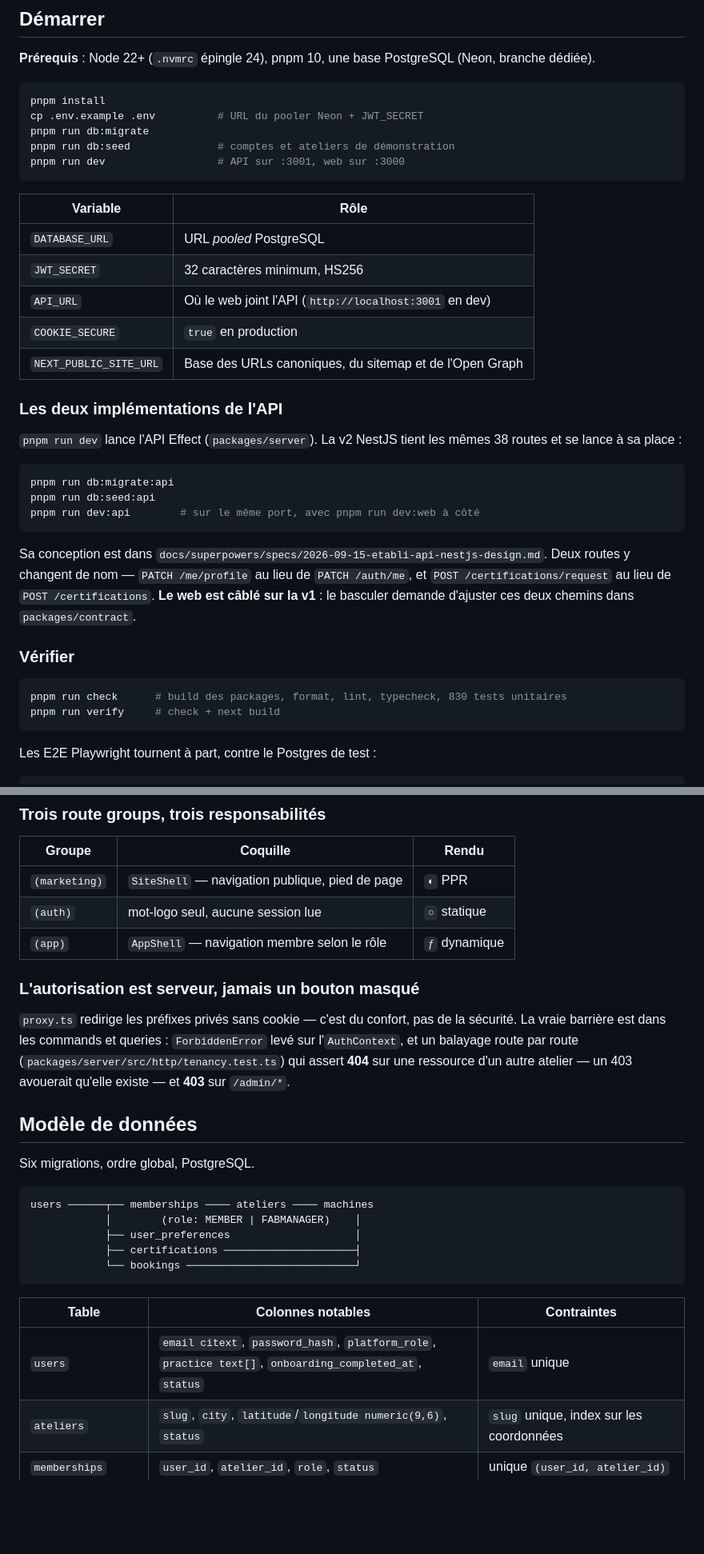
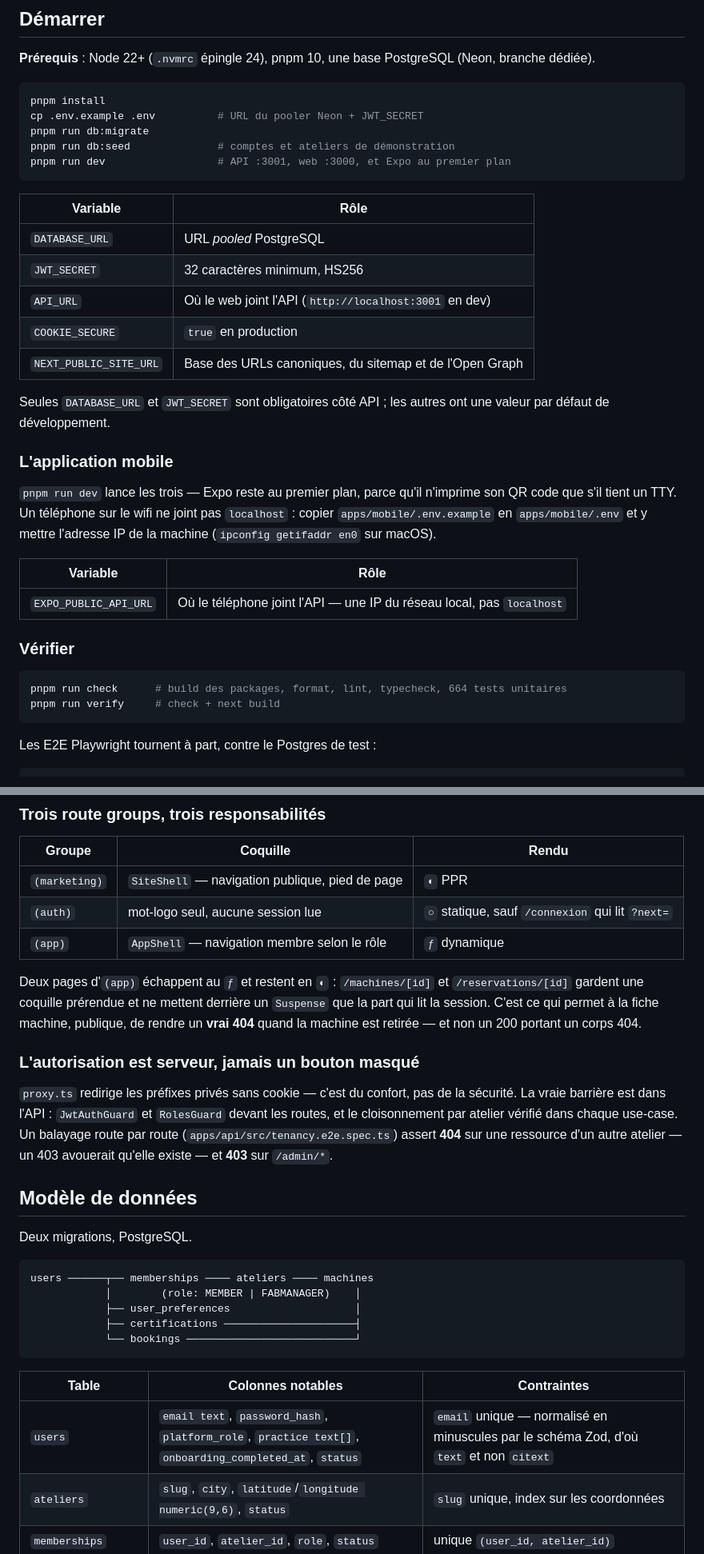
Before and after one commit to grintzdel/etabli, a Markdown page: README.md, 2 parts joined by grey strips. Shown at 80% size. Rendered like a GitHub page; blank space fills up the shorter version.

````diff
--- a/README.md
+++ b/README.md
@@ -90,7 +97,7 @@ pnpm install
 cp .env.example .env          # URL du pooler Neon + JWT_SECRET
 pnpm run db:migrate
 pnpm run db:seed              # comptes et ateliers de démonstration
-pnpm run dev                  # API sur :3001, web sur :3000
+pnpm run dev                  # API :3001, web :3000, et Expo au premier plan
 ```
 
 | Variable | Rôle |
@@ -101,26 +108,24 @@ pnpm run dev                  # API sur :3001, web sur :3000
 | `COOKIE_SECURE` | `true` en production |
 | `NEXT_PUBLIC_SITE_URL` | Base des URLs canoniques, du sitemap et de l'Open Graph |
 
-### Les deux implémentations de l'API
+Seules `DATABASE_URL` et `JWT_SECRET` sont obligatoires côté API ; les autres ont une valeur par
+défaut de développement.
 
-`pnpm run dev` lance l'API Effect (`packages/server`). La v2 NestJS tient les mêmes 38 routes et
-se lance à sa place :
+### L'application mobile
 
-```bash
-pnpm run db:migrate:api
-pnpm run db:seed:api
-pnpm run dev:api        # sur le même port, avec pnpm run dev:web à côté
-```
+`pnpm run dev` lance les trois — Expo reste au premier plan, parce qu'il n'imprime son QR code que
+s'il tient un TTY. Un téléphone sur le wifi ne joint pas `localhost` : copier
+`apps/mobile/.env.example` en `apps/mobile/.env` et y mettre l'adresse IP de la machine
+(`ipconfig getifaddr en0` sur macOS).
 
-Sa conception est dans `docs/superpowers/specs/2026-09-15-etabli-api-nestjs-design.md`. Deux routes
-y changent de nom — `PATCH /me/profile` au lieu de `PATCH /auth/me`, et `POST /certifications/request`
-au lieu de `POST /certifications`. **Le web est câblé sur la v1** : le basculer demande d'ajuster
-ces deux chemins dans `packages/contract`.
+| Variable | Rôle |
+|---|---|
+| `EXPO_PUBLIC_API_URL` | Où le téléphone joint l'API — une IP du réseau local, pas `localhost` |
 
 ### Vérifier
 
 ```bash
-pnpm run check      # build des packages, format, lint, typecheck, 830 tests unitaires
+pnpm run check      # build des packages, format, lint, typecheck, 664 tests unitaires
 pnpm run verify     # check + next build
 ```
 
@@ -206,19 +219,25 @@ coquille prérendue.
 | Groupe | Coquille | Rendu |
 |---|---|---|
 | `(marketing)` | `SiteShell` — navigation publique, pied de page | `◐` PPR |
-| `(auth)` | mot-logo seul, aucune session lue | `○` statique |
+| `(auth)` | mot-logo seul, aucune session lue | `○` statique, sauf `/connexion` qui lit `?next=` |
 | `(app)` | `AppShell` — navigation membre selon le rôle | `ƒ` dynamique |
+
+Deux pages d'`(app)` échappent au `ƒ` et restent en `◐` : `/machines/[id]` et `/reservations/[id]`
+gardent une coquille prérendue et ne mettent derrière un `Suspense` que la part qui lit la session.
+C'est ce qui permet à la fiche machine, publique, de rendre un **vrai 404** quand la machine est
+retirée — et non un 200 portant un corps 404.
 
 ### L'autorisation est serveur, jamais un bouton masqué
 
 `proxy.ts` redirige les préfixes privés sans cookie — c'est du confort, pas de la sécurité. La
-vraie barrière est dans les commands et queries : `ForbiddenError` levé sur l'`AuthContext`, et un
-balayage route par route (`packages/server/src/http/tenancy.test.ts`) qui assert **404** sur une
-ressource d'un autre atelier — un 403 avouerait qu'elle existe — et **403** sur `/admin/*`.
+vraie barrière est dans l'API : `JwtAuthGuard` et `RolesGuard` devant les routes, et le cloisonnement
+par atelier vérifié dans chaque use-case. Un balayage route par route
+(`apps/api/src/tenancy.e2e.spec.ts`) assert **404** sur une ressource d'un autre atelier — un 403
+avouerait qu'elle existe — et **403** sur `/admin/*`.
 
 ## Modèle de données
 
-Six migrations, ordre global, PostgreSQL.
+Deux migrations, PostgreSQL.
 
 ```
 users ──────┬── memberships ──── ateliers ──── machines
@@ -230,7 +249,7 @@ users ──────┬── memberships ──── ateliers ────
 
 | Table | Colonnes notables | Contraintes |
 |---|---|---|
-| `users` | `email citext`, `password_hash`, `platform_role`, `practice text[]`, `onboarding_completed_at`, `status` | `email` unique |
+| `users` | `email text`, `password_hash`, `platform_role`, `practice text[]`, `onboarding_completed_at`, `status` | `email` unique — normalisé en minuscules par le schéma Zod, d'où `text` et non `citext` |
 | `ateliers` | `slug`, `city`, `latitude`/`longitude numeric(9,6)`, `status` | `slug` unique, index sur les coordonnées |
 | `memberships` | `user_id`, `atelier_id`, `role`, `status` | unique `(user_id, atelier_id)` |
 | `machines` | `kind`, `requires_certification`, `slot_duration_minutes`, `status`, `nfc_tag_id` | `nfc_tag_id` unique **sur tout le réseau** |
````
Also changed, not shown: other parts of README.md (+86 -55 lines).
